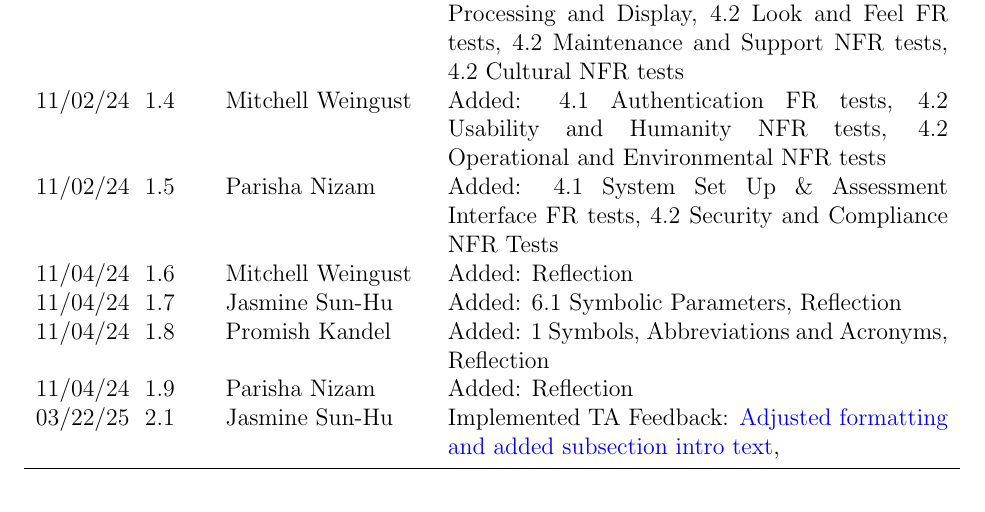
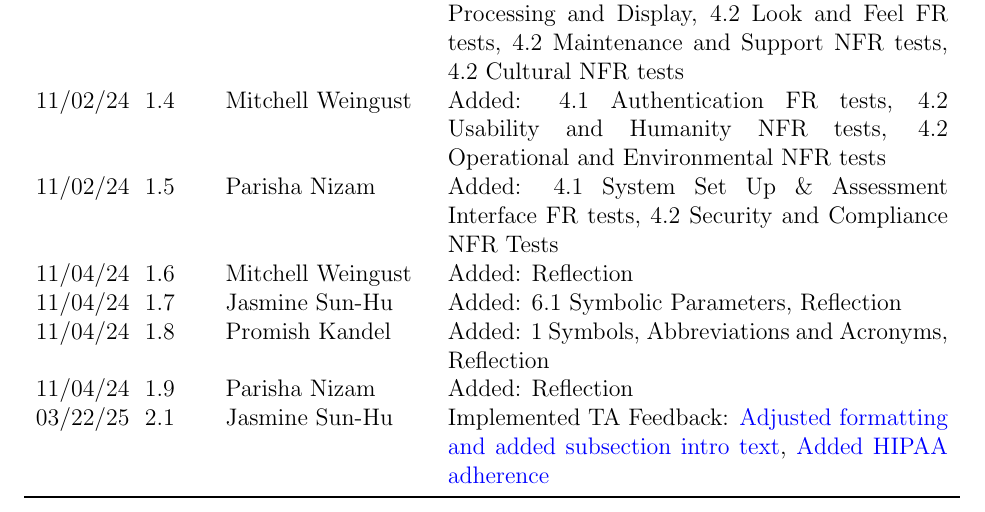
Before and after one commit to parishanizam/TeleHealth, a LaTeX document (docs/VnVPlan/VnVPlan.tex): part of page 2 of 56, cut so that both start at the same text. Compiled offline with pdfLaTeX.

Commit message:
Added mention of adherence to HIPAA issue #293

```diff
--- a/docs/VnVPlan/VnVPlan.tex
+++ b/docs/VnVPlan/VnVPlan.tex
@@ -65,7 +65,7 @@
   11/04/24 & 1.7 & Jasmine Sun-Hu & Added: 6.1 Symbolic Parameters, Reflection \\
   11/04/24 & 1.8 & Promish Kandel & Added: 1 Symbols, Abbreviations and Acronyms, Reflection \\
   11/04/24 & 1.9 & Parisha Nizam & Added: Reflection \\
-  03/22/25 & 2.1 & Jasmine Sun-Hu & Implemented TA Feedback: \href{https://github.com/parishanizam/TeleHealth/issues/292}{Adjusted formatting and added subsection intro text}, \\
+  03/22/25 & 2.1 & Jasmine Sun-Hu & Implemented TA Feedback: \href{https://github.com/parishanizam/TeleHealth/issues/292}{Adjusted formatting and added subsection intro text}, \href{https://github.com/parishanizam/TeleHealth/issues/293}{Added HIPAA adherence}\\
   \bottomrule
   \end{tabularx}
 \end{table}
```
Also changed, not shown: docs/VnVPlan/VnVPlan.pdf.
